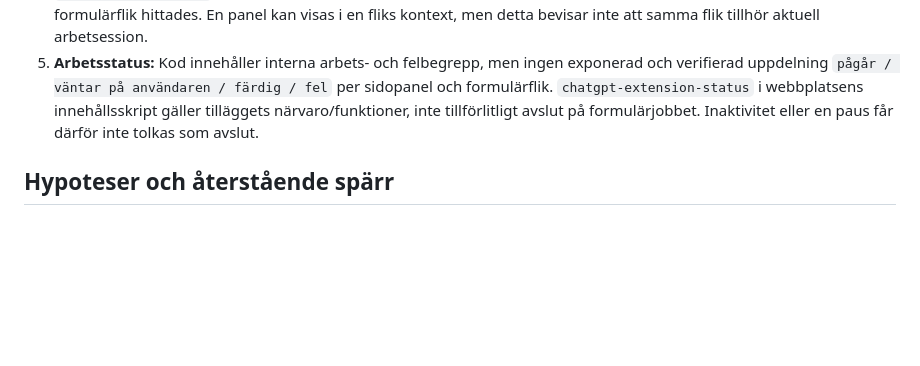
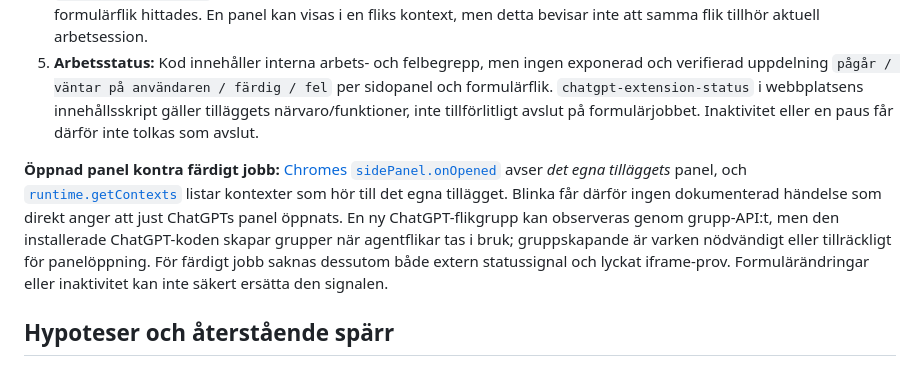
Before and after one commit to Clox/blinka, a Markdown page: UNDERSOKNING.md, the part around the change. GitHub-like rendering; blank space fills up the shorter version.

Commit message:
Document limits of detecting another extension side panel

```diff
--- a/UNDERSOKNING.md
+++ b/UNDERSOKNING.md
@@ -14,6 +14,8 @@
 4. **Chatters koppling:** Bakgrundskoden använder session-ID och `turn_id` för fliklease och arbetar med `activeAgentTabIds()`. Detta är intern sessionslogik. Inget externt meddelande som mappar konversation/turn till formulärflik hittades. En panel kan visas i en fliks kontext, men detta bevisar inte att samma flik tillhör aktuell arbetsession.
 5. **Arbetsstatus:** Kod innehåller interna arbets- och felbegrepp, men ingen exponerad och verifierad uppdelning `pågår / väntar på användaren / färdig / fel` per sidopanel och formulärflik. `chatgpt-extension-status` i webbplatsens innehållsskript gäller tilläggets närvaro/funktioner, inte tillförlitligt avslut på formulärjobbet. Inaktivitet eller en paus får därför inte tolkas som avslut.
 
+**Öppnad panel kontra färdigt jobb:** [Chromes `sidePanel.onOpened`](https://developer.chrome.com/docs/extensions/reference/api/sidePanel) avser *det egna tilläggets* panel, och [`runtime.getContexts`](https://developer.chrome.com/docs/extensions/reference/api/runtime) listar kontexter som hör till det egna tillägget. Blinka får därför ingen dokumenterad händelse som direkt anger att just ChatGPTs panel öppnats. En ny ChatGPT-flikgrupp kan observeras genom grupp-API:t, men den installerade ChatGPT-koden skapar grupper när agentflikar tas i bruk; gruppskapande är varken nödvändigt eller tillräckligt för panelöppning. För färdigt jobb saknas dessutom både extern statussignal och lyckat iframe-prov. Formulärändringar eller inaktivitet kan inte säkert ersätta den signalen.
+
 ## Hypoteser och återstående spärr
 
 - Ett separat innehållsskript med `matches: ["https://chatgpt.com/*"]` och `all_frames:true` **kan** möjligen injiceras i den inbäddade webbsidan. [Chromes dokumentation beskriver injektion per matchande frame](https://developer.chrome.com/docs/extensions/reference/manifest/content-scripts), men det verifierar inte injektion i en annan tilläggs sidopanel. `probe.js` i Blinka skickar endast metadata om `surface=browser_side_chat`. Det måste testas i den verkliga panelen. Även om injektion fungerar måste separata, robusta DOM- eller händelsesignaler för fyra statuslägen samt en säker flikkoppling påvisas. Vanlig ChatGPT-flik är ett separat fall och får egna aktiveringsval i en senare version.
```
